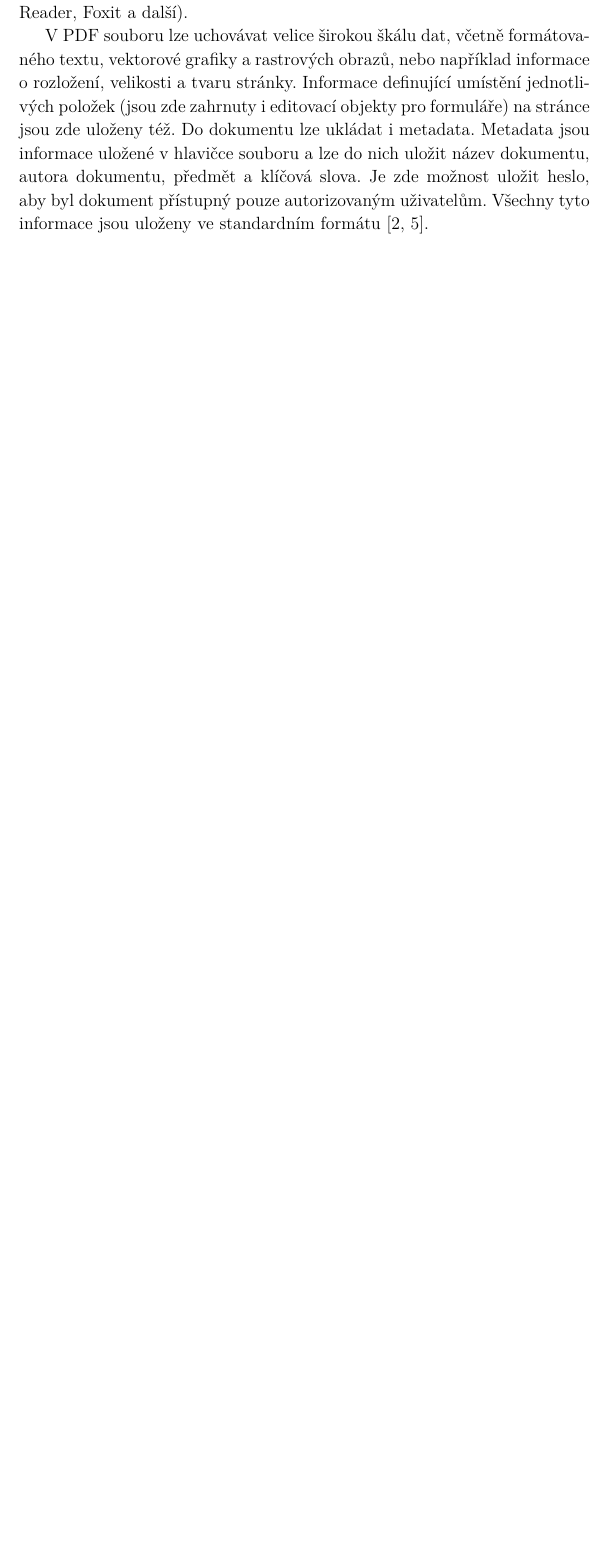
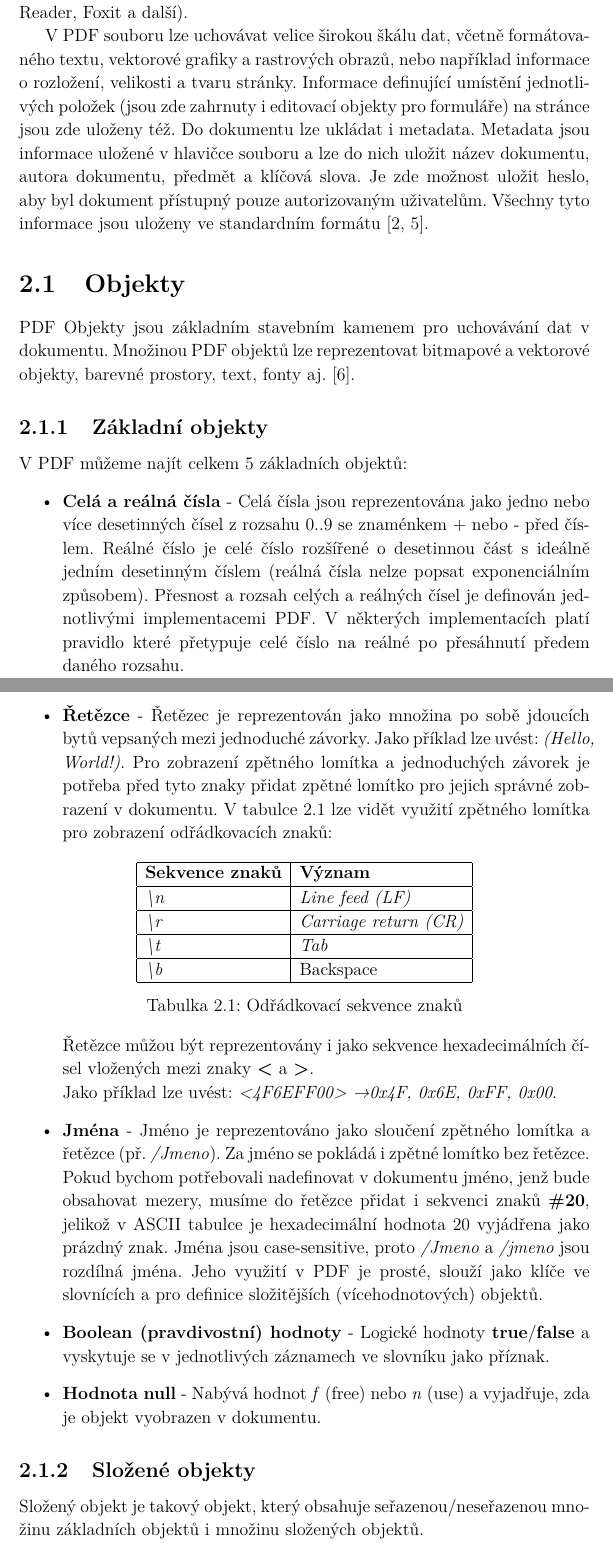
Before and after one commit to danisik/bakalarka, a LaTeX thesis (dokumentace/bakalarka.tex, which reads dokumentace/chapters/2.pdf_format.tex): part of page 8 of 14 before the commit and two parts of pages 8 and 9 of 16 after it, the two joined at a grey line, cut so that both start at the same text, the shorter picture padded with empty space. Compiled offline with pdfLaTeX.

Commit message:
updated second chapter
added section Object + prepared section Formulare v PDF

```diff
--- a/dokumentace/bakalarka.tex
+++ b/dokumentace/bakalarka.tex
@@ -84,6 +84,7 @@
 \usepackage[numbers,sort&compress]{natbib}
 
 \usepackage{svg}
+\usepackage{textcomp}
 \usepackage{amsmath}
 
 %%%%%%%%%%%%%%%%%%%%%%%%%%%%%%%%%%%%%%%%%%%%%%%%%%%%%%%%%%
--- a/dokumentace/chapters/2.pdf_format.tex
+++ b/dokumentace/chapters/2.pdf_format.tex
@@ -3,3 +3,39 @@ Formát \textbf{PDF} (\textbf{P}ortable \textbf{D}ocument \textbf{F}ormat) je so
 \par
 V PDF souboru lze uchovávat velice širokou škálu dat, včetně formátovaného textu, vektorové grafiky a rastrových obrazů, nebo například informace o rozložení, velikosti a tvaru stránky. Informace definující umístění jednotlivých položek (jsou zde zahrnuty i editovací objekty pro formuláře) na stránce jsou zde uloženy též. Do dokumentu lze ukládat i metadata. Metadata jsou informace uložené v hlavičce souboru a lze do nich uložit název dokumentu, autora dokumentu, předmět a klíčová slova. Je zde možnost uložit heslo, aby byl dokument přístupný pouze autorizovaným uživatelům. Všechny tyto informace jsou uloženy ve standardním formátu \cite{PDFTechTerms, PDFWhatIs}.
 
+
+\section{Objekty}
+PDF Objekty jsou základním stavebním kamenem pro uchovávání dat v dokumentu. Množinou PDF objektů lze reprezentovat bitmapové a vektorové objekty, barevné prostory, text, fonty aj. \cite{PDFExplained}.
+\subsection{Základní objekty}
+V PDF můžeme najít celkem 5 základních objektů:
+	\begin{itemize}
+		\item \textbf{Celá a reálná čísla} - Celá čísla jsou reprezentována jako jedno nebo více desetinných čísel z rozsahu 0..9 se znaménkem + nebo - před číslem. Reálné číslo je celé číslo rozšířené o desetinnou část s ideálně jedním desetinným číslem (reálná čísla nelze popsat exponenciálním způsobem). Přesnost a rozsah celých a reálných čísel je definován jednotlivými implementacemi PDF. V některých implementacích platí pravidlo které přetypuje celé číslo na reálné po přesáhnutí předem daného rozsahu.
+		\item \textbf{Řetězce} - Řetězec je reprezentován jako množina po sobě jdoucích bytů vepsaných mezi jednoduché závorky. Jako příklad lze uvést: \textit{(Hello, World!)}. Pro zobrazení zpětného lomítka a jednoduchých závorek je potřeba před tyto znaky přidat zpětné lomítko pro jejich správné zobrazení v dokumentu. V tabulce \ref{fig:table_escaped} lze vidět využití zpětného lomítka pro zobrazení odřádkovacích znaků:
+			\begin{table}[h!]
+			\centering
+			\begin{tabular}{|l|l|}
+			\hline
+			\textbf{Sekvence znaků}    & \textbf{Význam}                \\
+			\hline
+			\textit{\textbackslash{}n} & \textit{Line feed (LF)}        \\
+			\hline
+			\textit{\textbackslash{}r} & \textit{Carriage return (CR)}  \\
+			\hline
+			\textit{\textbackslash{}t} & \textit{Tab}                   \\
+			\hline
+			\textit{\textbackslash{}b} & Backspace                      \\
+			\hline
+			\end{tabular}
+			\caption{Odřádkovací sekvence znaků}
+			\label{fig:table_escaped}
+			\end{table}
+		\newline Řetězce můžou být reprezentovány i jako sekvence hexadecimálních čísel vložených mezi znaky \textbf{<} a \textbf{>}.
+		\newline Jako příklad lze uvést: \textit{<4F6EFF00> \textrightarrow 0x4F, 0x6E, 0xFF, 0x00}.
+
+		\item \textbf{Jména} - Jméno je reprezentováno jako sloučení zpětného lomítka a řetězce (př. \textit{/Jmeno}). Za jméno se pokládá i zpětné lomítko bez řetězce. Pokud bychom potřebovali nadefinovat v dokumentu jméno, jenž bude obsahovat mezery, musíme do řetězce přidat i sekvenci znaků \textbf{\#20}, jelikož v ASCII tabulce je hexadecimální hodnota 20 vyjádřena jako prázdný znak. Jména jsou case-sensitive, proto \textit{/Jmeno} a \textit{/jmeno} jsou rozdílná jména. Jeho využití v PDF je prosté, slouží jako klíče ve slovnících a pro definice složitějších (vícehodnotových) objektů.
+		\item \textbf{Boolean (pravdivostní) hodnoty} - Logické hodnoty \textbf{true}/\textbf{false} a vyskytuje se v jednotlivých záznamech ve slovníku jako příznak.
+		\item \textbf{Hodnota null} - Nabývá hodnot \textit{f} (free) nebo \textit{n} (use) a vyjadřuje, zda je objekt vyobrazen v dokumentu.
+	\end{itemize}
+\subsection{Složené objekty}
+Složený objekt je takový objekt, který obsahuje seřazenou/neseřazenou množinu základních objektů i množinu složených objektů.
+	\begin{itemize}
```
Also changed, not shown: dokumentace/literature/literatura.bib (+7 -7 lines), dokumentace/bakalarka.pdf, dokumentace/img/pdf_indirect_reference.png (added), dokumentace/chapters/2.pdf_format.tex (18 more changed lines), 1 other file.
